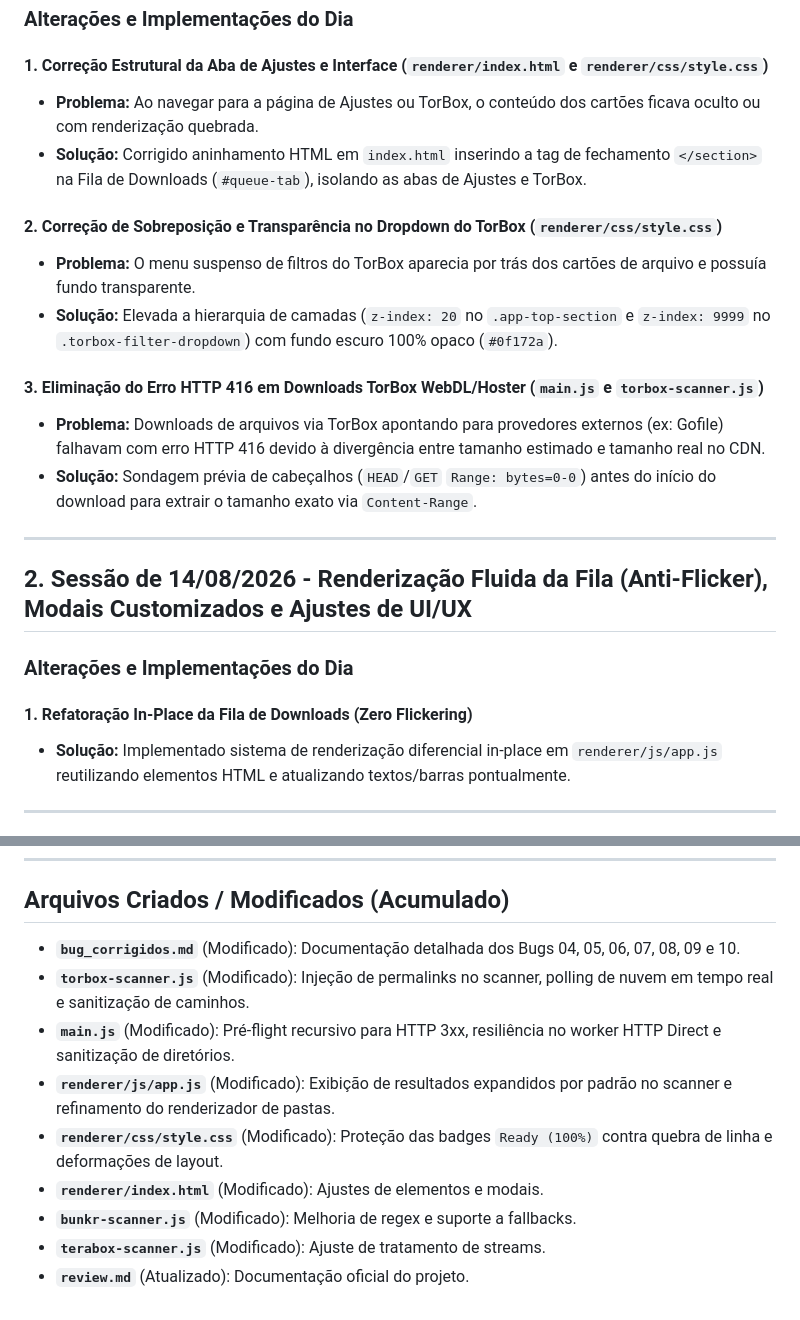
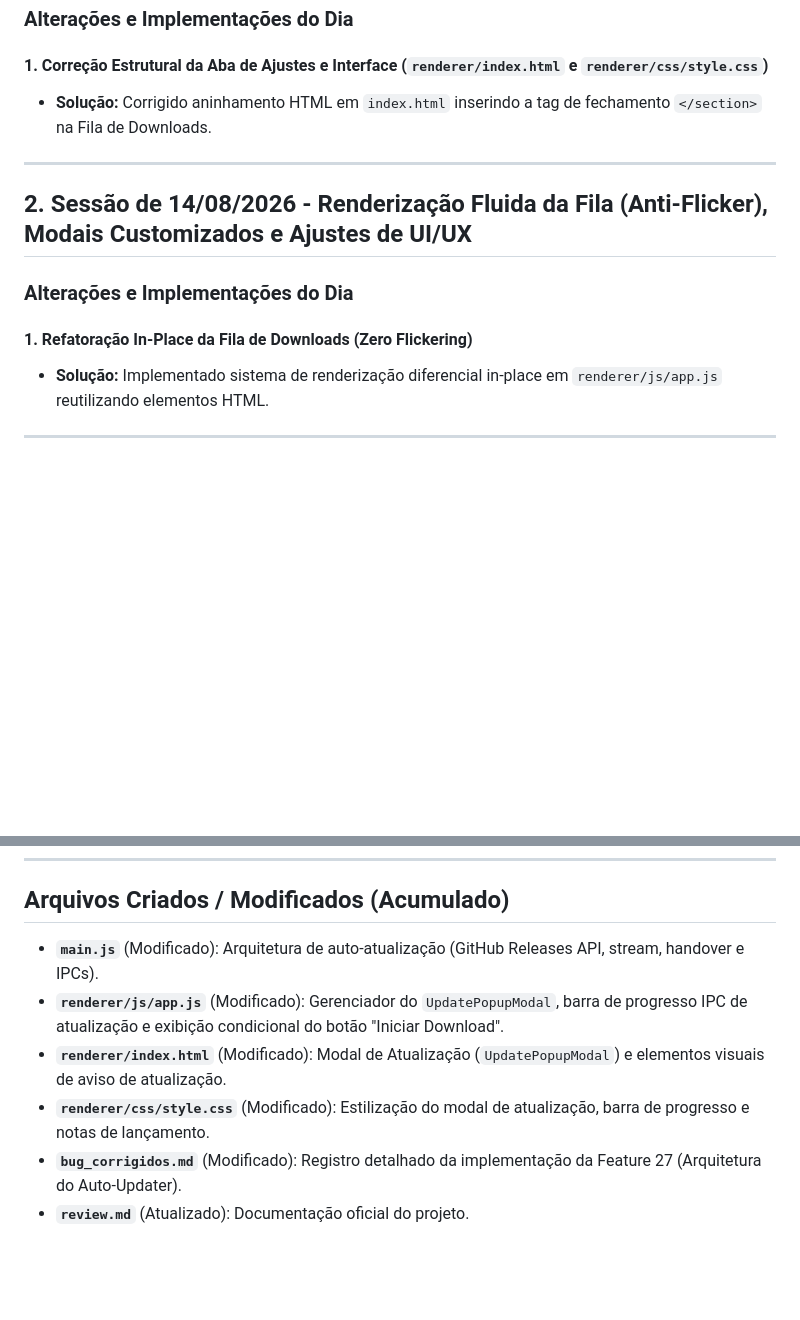
Before and after one commit to alazter/Nexus-Downloader, a Markdown page: review.md, 2 parts joined by grey strips. GitHub-like rendering; blank space fills up the shorter version.

```diff
--- a/review.md
+++ b/review.md
@@ -36,16 +43,7 @@
 ### Alterações e Implementações do Dia
 
 #### 1. Correção Estrutural da Aba de Ajustes e Interface (`renderer/index.html` e `renderer/css/style.css`)
-- **Problema:** Ao navegar para a página de Ajustes ou TorBox, o conteúdo dos cartões ficava oculto ou com renderização quebrada.
-- **Solução:** Corrigido aninhamento HTML em `index.html` inserindo a tag de fechamento `</section>` na Fila de Downloads (`#queue-tab`), isolando as abas de Ajustes e TorBox.
-
-#### 2. Correção de Sobreposição e Transparência no Dropdown do TorBox (`renderer/css/style.css`)
-- **Problema:** O menu suspenso de filtros do TorBox aparecia por trás dos cartões de arquivo e possuía fundo transparente.
-- **Solução:** Elevada a hierarquia de camadas (`z-index: 20` no `.app-top-section` e `z-index: 9999` no `.torbox-filter-dropdown`) com fundo escuro 100% opaco (`#0f172a`).
-
-#### 3. Eliminação do Erro HTTP 416 em Downloads TorBox WebDL/Hoster (`main.js` e `torbox-scanner.js`)
-- **Problema:** Downloads de arquivos via TorBox apontando para provedores externos (ex: Gofile) falhavam com erro HTTP 416 devido à divergência entre tamanho estimado e tamanho real no CDN.
-- **Solução:** Sondagem prévia de cabeçalhos (`HEAD`/`GET` `Range: bytes=0-0`) antes do início do download para extrair o tamanho exato via `Content-Range`.
+- **Solução:** Corrigido aninhamento HTML em `index.html` inserindo a tag de fechamento `</section>` na Fila de Downloads.
 
 ---
 
@@ -54,7 +52,7 @@
 ### Alterações e Implementações do Dia
 
 #### 1. Refatoração In-Place da Fila de Downloads (Zero Flickering)
-- **Solução:** Implementado sistema de renderização diferencial in-place em `renderer/js/app.js` reutilizando elementos HTML e atualizando textos/barras pontualmente.
+- **Solução:** Implementado sistema de renderização diferencial in-place em `renderer/js/app.js` reutilizando elementos HTML.
 
 ---
 
@@ -69,12 +67,9 @@
 
 ## Arquivos Criados / Modificados (Acumulado)
 
-- **`bug_corrigidos.md`** (Modificado): Documentação detalhada dos Bugs 04, 05, 06, 07, 08, 09 e 10.
-- **`torbox-scanner.js`** (Modificado): Injeção de permalinks no scanner, polling de nuvem em tempo real e sanitização de caminhos.
-- **`main.js`** (Modificado): Pré-flight recursivo para HTTP 3xx, resiliência no worker HTTP Direct e sanitização de diretórios.
-- **`renderer/js/app.js`** (Modificado): Exibição de resultados expandidos por padrão no scanner e refinamento do renderizador de pastas.
-- **`renderer/css/style.css`** (Modificado): Proteção das badges `Ready (100%)` contra quebra de linha e deformações de layout.
-- **`renderer/index.html`** (Modificado): Ajustes de elementos e modais.
-- **`bunkr-scanner.js`** (Modificado): Melhoria de regex e suporte a fallbacks.
-- **`terabox-scanner.js`** (Modificado): Ajuste de tratamento de streams.
+- **`main.js`** (Modificado): Arquitetura de auto-atualização (GitHub Releases API, stream, handover e IPCs).
+- **`renderer/js/app.js`** (Modificado): Gerenciador do `UpdatePopupModal`, barra de progresso IPC de atualização e exibição condicional do botão "Iniciar Download".
+- **`renderer/index.html`** (Modificado): Modal de Atualização (`UpdatePopupModal`) e elementos visuais de aviso de atualização.
+- **`renderer/css/style.css`** (Modificado): Estilização do modal de atualização, barra de progresso e notas de lançamento.
+- **`bug_corrigidos.md`** (Modificado): Registro detalhado da implementação da Feature 27 (Arquitetura do Auto-Updater).
 - **`review.md`** (Atualizado): Documentação oficial do projeto.
```
Also changed, not shown: other parts of review.md (+23 -16 lines), bug_corrigidos.md (+24 -0 lines).
